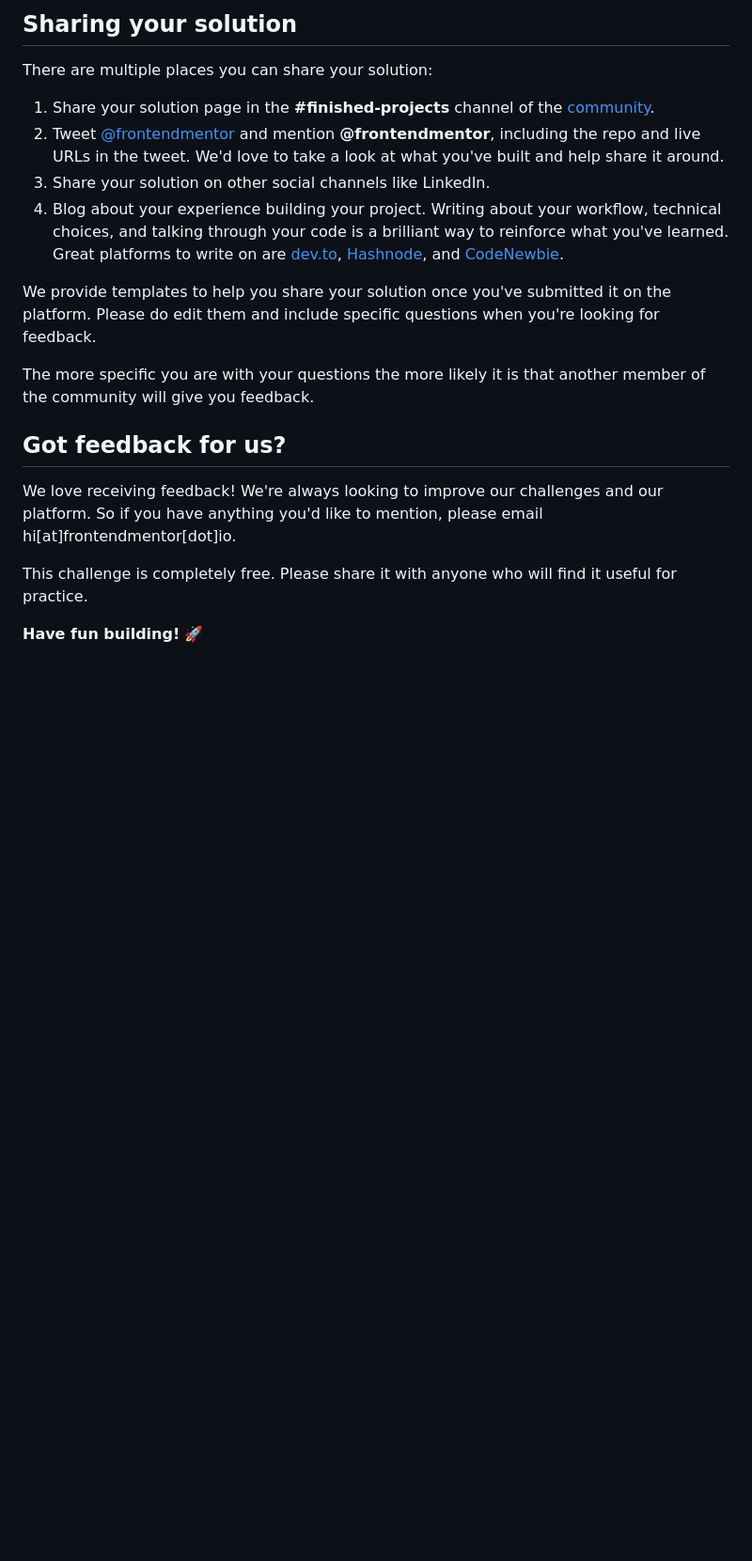
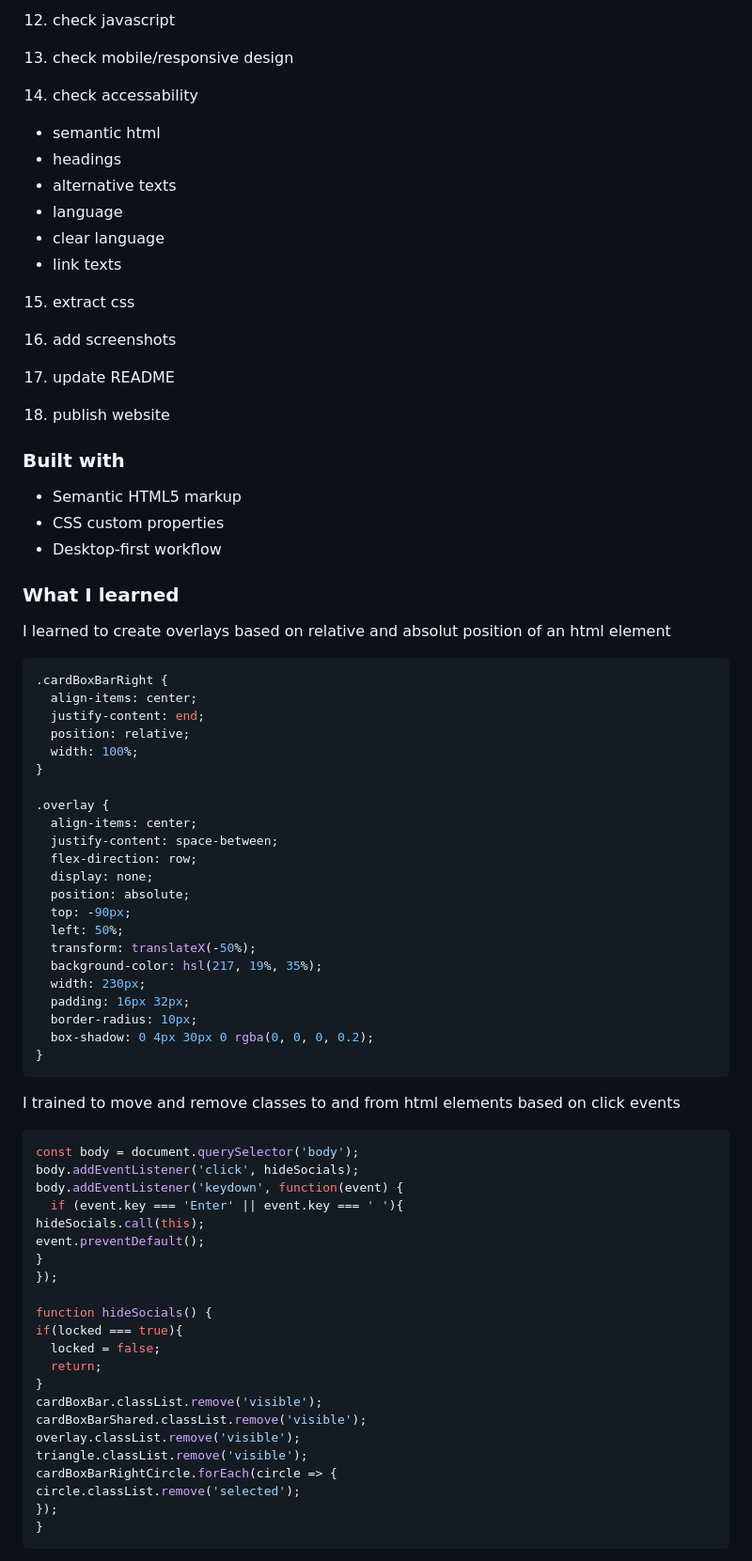
Before and after one commit to kephalosk/article-preview-component, a Markdown page: README.md, the part around one of its changes. Shown at 94% size. Drawn GitHub-style; blank space fills up the shorter version.

````diff
--- a/README.md
+++ b/README.md
@@ -74,21 +84,86 @@ Remember, if you're looking for feedback on your solution, be sure to ask questi
 
-## Sharing your solution
+12. check javascript
 
-There are multiple places you can share your solution:
 
-1. Share your solution page in the **#finished-projects** channel of the [community](https://www.frontendmentor.io/community).
-2. Tweet [@frontendmentor](https://twitter.com/frontendmentor) and mention **@frontendmentor**, including the repo and live URLs in the tweet. We'd love to take a look at what you've built and help share it around.
-3. Share your solution on other social channels like LinkedIn.
-4. Blog about your experience building your project. Writing about your workflow, technical choices, and talking through your code is a brilliant way to reinforce what you've learned. Great platforms to write on are [dev.to](https://dev.to/), [Hashnode](https://hashnode.com/), and [CodeNewbie](https://community.codenewbie.org/).
+13. check mobile/responsive design
 
-We provide templates to help you share your solution once you've submitted it on the platform. Please do edit them and include specific questions when you're looking for feedback.
 
-The more specific you are with your questions the more likely it is that another member of the community will give you feedback.
+14. check accessability
+* semantic html
+* headings
+* alternative texts
+* language
+* clear language
+* link texts
 
-## Got feedback for us?
+15. extract css
 
-We love receiving feedback! We're always looking to improve our challenges and our platform. So if you have anything you'd like to mention, please email hi[at]frontendmentor[dot]io.
 
-This challenge is completely free. Please share it with anyone who will find it useful for practice.
+16. add screenshots
 
-**Have fun building!** 🚀
+
+17. update README
+
+
+18. publish website
+
+### Built with
+
+- Semantic HTML5 markup
+- CSS custom properties
+- Desktop-first workflow
+
+### What I learned
+
+I learned to create overlays based on relative and absolut position of an html element
+```css
+.cardBoxBarRight {
+  align-items: center;
+  justify-content: end;
+  position: relative;
+  width: 100%;
+}
+
+.overlay {
+  align-items: center;
+  justify-content: space-between;
+  flex-direction: row;
+  display: none;
+  position: absolute;
+  top: -90px;
+  left: 50%;
+  transform: translateX(-50%);
+  background-color: hsl(217, 19%, 35%);
+  width: 230px;
+  padding: 16px 32px;
+  border-radius: 10px;
+  box-shadow: 0 4px 30px 0 rgba(0, 0, 0, 0.2);
+}
+```
+
+I trained to move and remove classes to and from html elements based on click events
+```javascript
+const body = document.querySelector('body');
+body.addEventListener('click', hideSocials);
+body.addEventListener('keydown', function(event) {
+  if (event.key === 'Enter' || event.key === ' '){
+hideSocials.call(this);
+event.preventDefault();
+}
+});
+
+function hideSocials() {
+if(locked === true){
+  locked = false;
+  return;
+}
+cardBoxBar.classList.remove('visible');
+cardBoxBarShared.classList.remove('visible');
+overlay.classList.remove('visible');
+triangle.classList.remove('visible');
+cardBoxBarRightCircle.forEach(circle => {
+circle.classList.remove('selected');
+});
+}
+```
+
````
Also changed, not shown: other parts of README.md (+74 -41 lines), README-template.md (deleted, +0 -111 lines).
